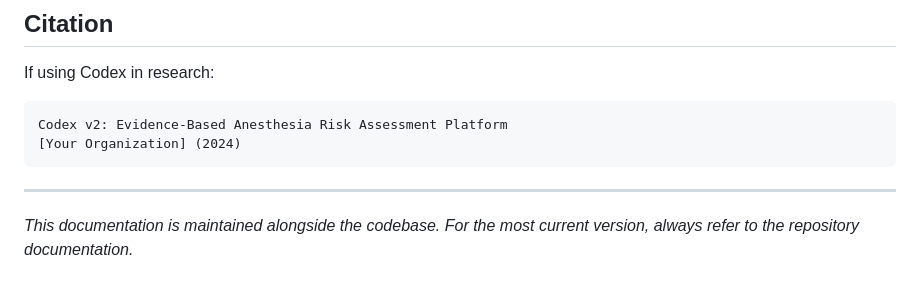
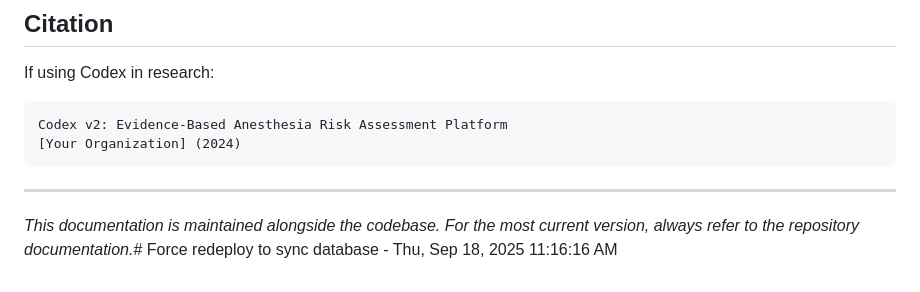
Before and after one commit to dgkenn/MeridianV2, a Markdown page: README.md, the part around the change. GitHub-like rendering.

Commit message:
Force redeploy to ensure production database sync
The evidence_based_adjusted_risks table is not appearing on the production server.
This commit forces a fresh deployment to ensure the updated database file is properly loaded.

🤖 Generated with [Claude Code](https://claude.ai/code)

Co-Authored-By: Claude <noreply@anthropic.com>

```diff
--- a/README.md
+++ b/README.md
@@ -650,4 +650,4 @@ Codex v2: Evidence-Based Anesthesia Risk Assessment Platform
 
 ---
 
-*This documentation is maintained alongside the codebase. For the most current version, always refer to the repository documentation.*
+*This documentation is maintained alongside the codebase. For the most current version, always refer to the repository documentation.*# Force redeploy to sync database - Thu, Sep 18, 2025 11:16:16 AM
```
